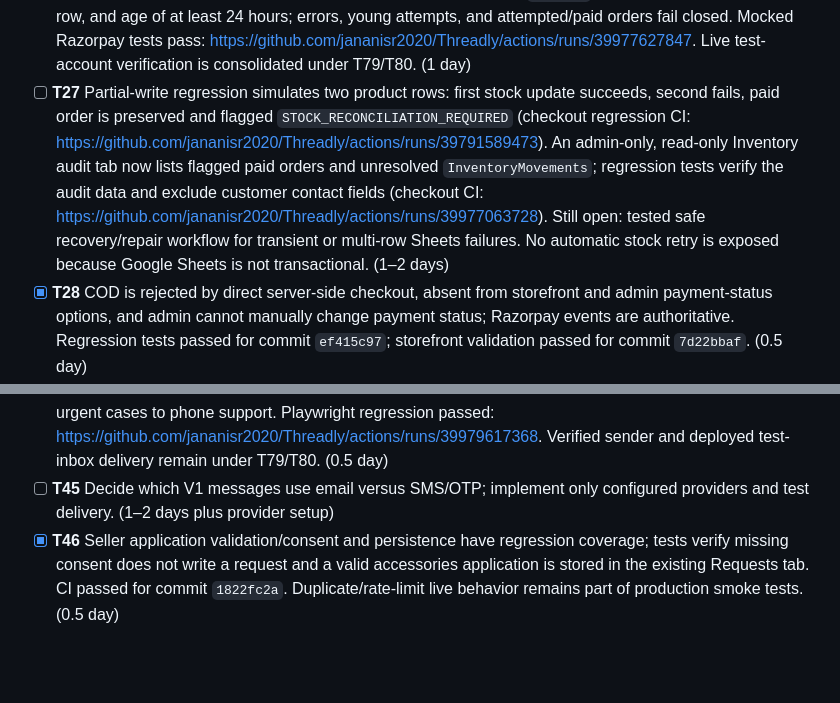
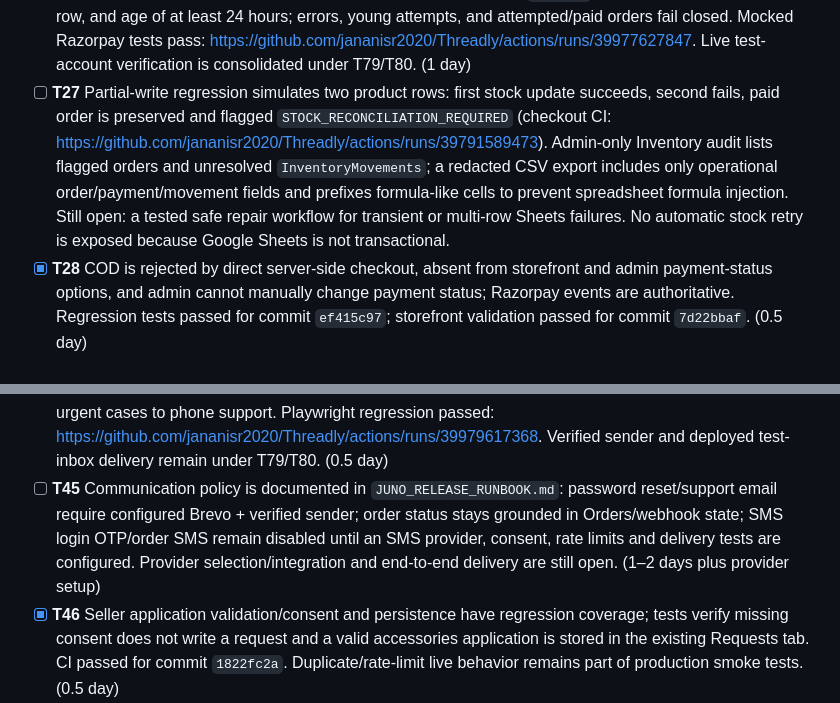
Before and after one commit to jananisr2020/Threadly, a Markdown page: threadly-v2/JUNO_V1_BACKLOG.md, 2 parts joined by grey strips. GitHub-like rendering; blank space fills up the shorter version.

Commit message:
docs: record inventory audit export and messaging policy

```diff
--- a/threadly-v2/JUNO_V1_BACKLOG.md
+++ b/threadly-v2/JUNO_V1_BACKLOG.md
@@ -46,7 +46,7 @@ Target: a launchable accessories marketplace inspired by the common shopping fea
 - [x] **T24** Signed webhook regression tests cover payment.captured, payment.failed, refund.processed, captured-event replay, and refund-event replay. Captured events verify Razorpay payment status/amount/currency before recording; replay does not duplicate orders or decrement stock twice. CI passed for commit `4227e91e`. (1 day)
 - [ ] **T25** Current checkout rechecks stock before creating payment and again when recording a captured payment, but it does not atomically reserve inventory. Google Sheets read/update is not a concurrency-safe stock transaction; concurrent checkouts can still oversell. Implement a transactional inventory store/reservation before launch; keep seller sales disabled. (1–2 days plus data-store decision)
 - [x] **T26** Razorpay `payment.failed` marks the matching Pending attempt `payment_failed` without touching stock, and late failed attempts cannot downgrade paid orders. Admin → Inventory audit → **Verify & expire if eligible** only expires an attempt when Razorpay confirms status `created`, zero amount paid, no Orders row, and age of at least 24 hours; errors, young attempts, and attempted/paid orders fail closed. Mocked Razorpay tests pass: https://github.com/jananisr2020/Threadly/actions/runs/39977627847. Live test-account verification is consolidated under T79/T80. (1 day)
-- [ ] **T27** Partial-write regression simulates two product rows: first stock update succeeds, second fails, paid order is preserved and flagged `STOCK_RECONCILIATION_REQUIRED` (checkout regression CI: https://github.com/jananisr2020/Threadly/actions/runs/39791589473). An admin-only, read-only Inventory audit tab now lists flagged paid orders and unresolved `InventoryMovements`; regression tests verify the audit data and exclude customer contact fields (checkout CI: https://github.com/jananisr2020/Threadly/actions/runs/39977063728). Still open: tested safe recovery/repair workflow for transient or multi-row Sheets failures. No automatic stock retry is exposed because Google Sheets is not transactional. (1–2 days)
+- [ ] **T27** Partial-write regression simulates two product rows: first stock update succeeds, second fails, paid order is preserved and flagged `STOCK_RECONCILIATION_REQUIRED` (checkout CI: https://github.com/jananisr2020/Threadly/actions/runs/39791589473). Admin-only Inventory audit lists flagged orders and unresolved `InventoryMovements`; a redacted CSV export includes only operational order/payment/movement fields and prefixes formula-like cells to prevent spreadsheet formula injection. Still open: a tested safe repair workflow for transient or multi-row Sheets failures. No automatic stock retry is exposed because Google Sheets is not transactional.
 - [x] **T28** COD is rejected by direct server-side checkout, absent from storefront and admin payment-status options, and admin cannot manually change payment status; Razorpay events are authoritative. Regression tests passed for commit `ef415c97`; storefront validation passed for commit `7d22bbaf`. (0.5 day)
 - [x] **T29** Injected Razorpay checkout regression follows a captured payment with `myOrders` and asserts exactly one paid order appears with the server-calculated ₹129 total. CI: https://github.com/jananisr2020/Threadly/actions/runs/39979052397. Real gateway/Sheet/browser acceptance remains under T79/T80. (1 day)
 - [ ] **T30** Verify production deploy configuration, build base/publish/functions paths and current deployed commit. (0.5–1 day; Netlify access may block)
@@ -67,7 +67,7 @@ Target: a launchable accessories marketplace inspired by the common shopping fea
 - [x] **T42** Regression tests cover rating validation, one review per customer/product, verified-purchase flagging from order history, and approved review persistence; admin can hide/show reviews. CI passed for commit `d4ca4e6e`. (0.5 day)
 - [x] **T43** Ticket validation, persistence and admin reply updates are CI-tested in commit `cba779e4`. Customer/support email delivery remains a release-acceptance check under T79/T80. (0.5–1 day)
 - [x] **T44** Release runbook requires verified `MAIL_FROM`/Brevo configuration and customer-safe email errors. Password reset UI uses a generic success response and reports setup/send failures without exposing provider details; support-ticket confirmation says when the ticket is saved but its email failed and directs urgent cases to phone support. Playwright regression passed: https://github.com/jananisr2020/Threadly/actions/runs/39979617368. Verified sender and deployed test-inbox delivery remain under T79/T80. (0.5 day)
-- [ ] **T45** Decide which V1 messages use email versus SMS/OTP; implement only configured providers and test delivery. (1–2 days plus provider setup)
+- [ ] **T45** Communication policy is documented in `JUNO_RELEASE_RUNBOOK.md`: password reset/support email require configured Brevo + verified sender; order status stays grounded in Orders/webhook state; SMS login OTP/order SMS remain disabled until an SMS provider, consent, rate limits and delivery tests are configured. Provider selection/integration and end-to-end delivery are still open. (1–2 days plus provider setup)
 - [x] **T46** Seller application validation/consent and persistence have regression coverage; tests verify missing consent does not write a request and a valid accessories application is stored in the existing Requests tab. CI passed for commit `1822fc2a`. Duplicate/rate-limit live behavior remains part of production smoke tests. (0.5 day)
 - [x] **T47** Regression tests verify an approved application can activate a seller, password is hashed, activation is one-time, and expired links are rejected. CI passed for commit `60b527e1`. Actual approval email delivery still requires configured Brevo/MAIL_FROM and a live smoke test. (0.5–1 day)
 - [x] **T48** Seller login rejects invalid credentials, updates Last Login, and expired JWTs are rejected; seller suspension is covered by admin/seller access regression tests; Playwright verifies Seller Studio logout clears the session token. Checkout/Security CI passed for `e603a3d3`; browser CI passed for `d316a9fa`. (0.5–1 day)
```
